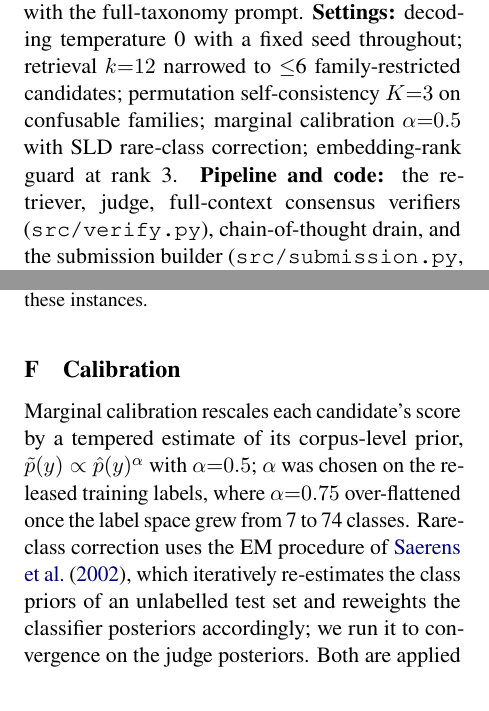
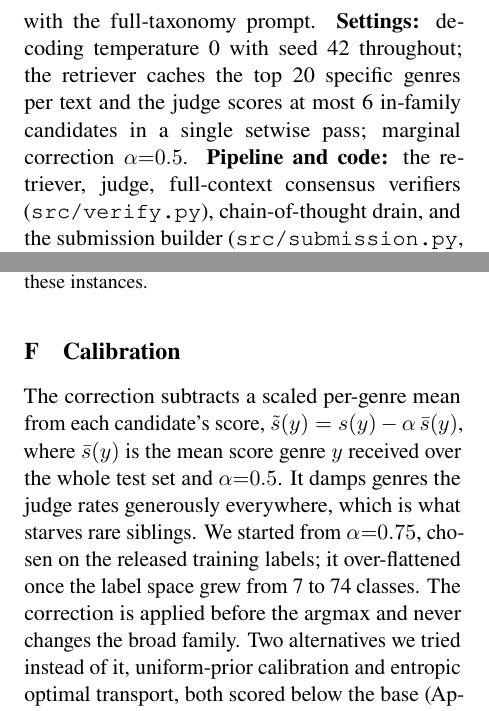
Before and after one commit to Hassn11q/thakaa-aragenre-2026, a LaTeX paper (paper/aragenre_thaka.tex): two parts of the columns of pages 5 and 8 of 10 before the commit and two parts of the columns of pages 5 and 8 of 9 after it, joined at a grey line, cut so that both start at the same text. Compiled offline with LuaLaTeX.

Commit message:
fix: describe the calibration the judge actually applies and default alpha to the submitted value

```diff
--- a/paper/aragenre_thaka.tex
+++ b/paper/aragenre_thaka.tex
@@ -388,10 +386,9 @@ weights with fp16 compute, 4096-dim, cosine over L2-normalised vectors, sequence
 capped at 512 tokens); the judge is a Gemma-family model
 (\texttt{gemma-4-31b}) served via vLLM with setwise 0--100 scoring; the consensus verifiers
 are GPT-5.6~Luna and Gemini-3.6~Flash, each queried with the full-taxonomy prompt.
-\textbf{Settings:} decoding temperature 0 with a fixed seed throughout; retrieval $k{=}12$
-narrowed to $\leq$6 family-restricted candidates; permutation self-consistency $K{=}3$ on
-confusable families; marginal calibration $\alpha{=}0.5$ with SLD rare-class correction;
-embedding-rank guard at rank~3. \textbf{Pipeline and code:} the retriever, judge,
+\textbf{Settings:} decoding temperature 0 with seed 42 throughout; the retriever caches the
+top 20 specific genres per text and the judge scores at most 6 in-family candidates in a single
+setwise pass; marginal correction $\alpha{=}0.5$. \textbf{Pipeline and code:} the retriever, judge,
 full-context consensus verifiers (\texttt{src/verify.py}), chain-of-thought drain, and the
 submission builder (\texttt{src/submission.py}, which enforces
 $\text{broad}{=}\text{parent}(\text{specific})$ and validates that all 27{,}972 IDs are
@@ -546,12 +543,14 @@ applied first and the drain fires on 383 of these instances.}
 
 \section{Calibration}
 \label{app:calib}
-Marginal calibration rescales each candidate's score by a tempered estimate of its corpus-level prior,
-$\tilde{p}(y) \propto \hat{p}(y)^{\alpha}$ with $\alpha{=}0.5$; $\alpha$ was chosen on the released training
-labels, where $\alpha{=}0.75$ over-flattened once the label space grew from 7 to 74 classes. Rare-class
-correction uses the EM procedure of \citet{saerens2002sld}, which iteratively re-estimates the class priors of
-an unlabelled test set and reweights the classifier posteriors accordingly; we run it to convergence on the
-judge posteriors. Both are applied before the argmax and neither changes the broad family.
+The correction subtracts a scaled per-genre mean from each candidate's score,
+$\tilde{s}(y) = s(y) - \alpha\,\bar{s}(y)$, where $\bar{s}(y)$ is the mean score genre $y$
+received over the whole test set and $\alpha{=}0.5$. It damps genres the judge rates generously
+everywhere, which is what starves rare siblings. We started from $\alpha{=}0.75$, chosen on the
+released training labels; it over-flattened once the label space grew from 7 to 74 classes.
+The correction is applied before the argmax and never changes the broad family. Two
+alternatives we tried instead of it, uniform-prior calibration and entropic optimal transport,
+both scored below the base (Appendix~\ref{app:negative}).
 
 \section{Hyperparameters and Prompts}
 \label{app:hparams}
```
Also changed, not shown: paper/aragenre.bib (+0 -6 lines), paper/aragenre_thaka.pdf, paper/aragenre_thaka.tex (14 more changed lines), 1 other file.
